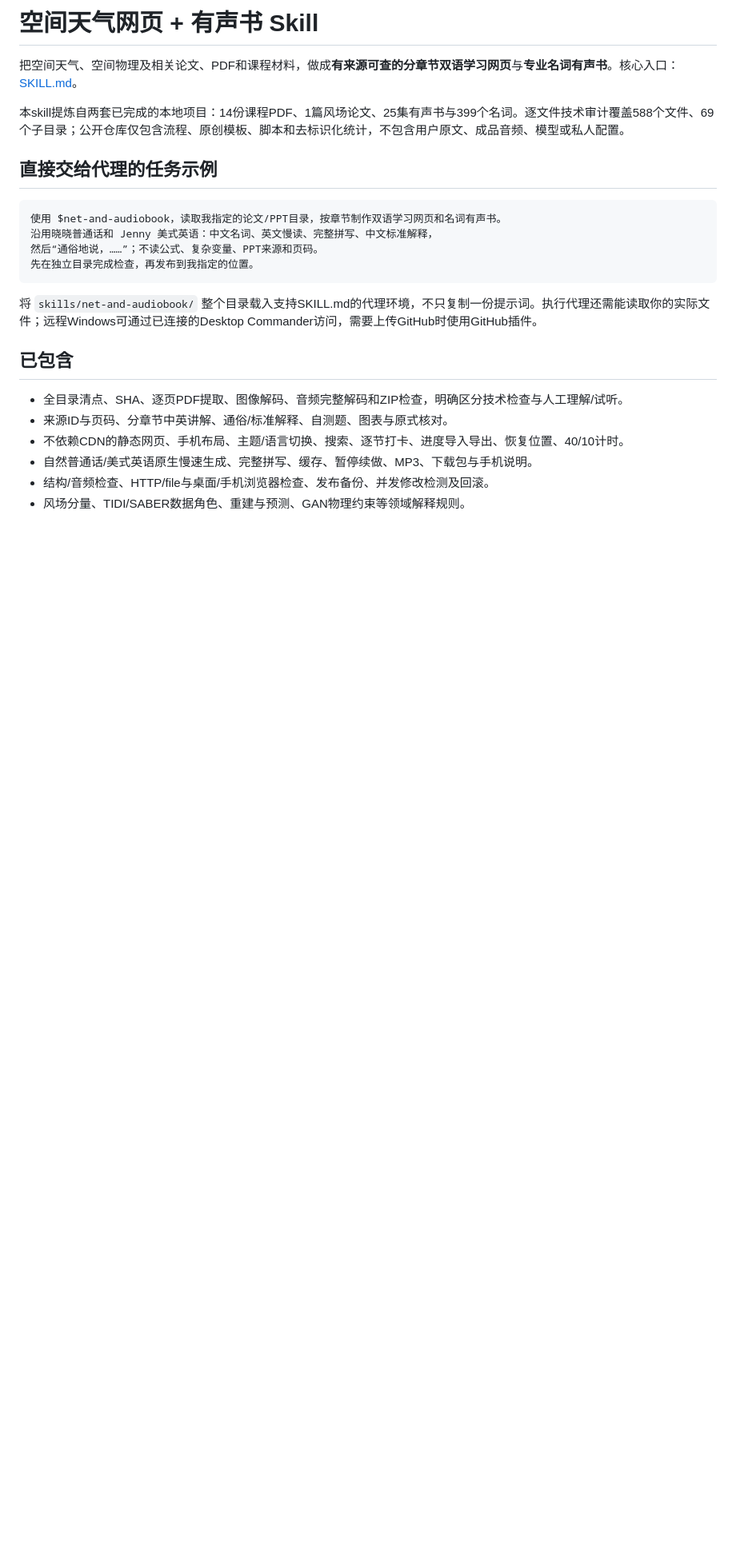
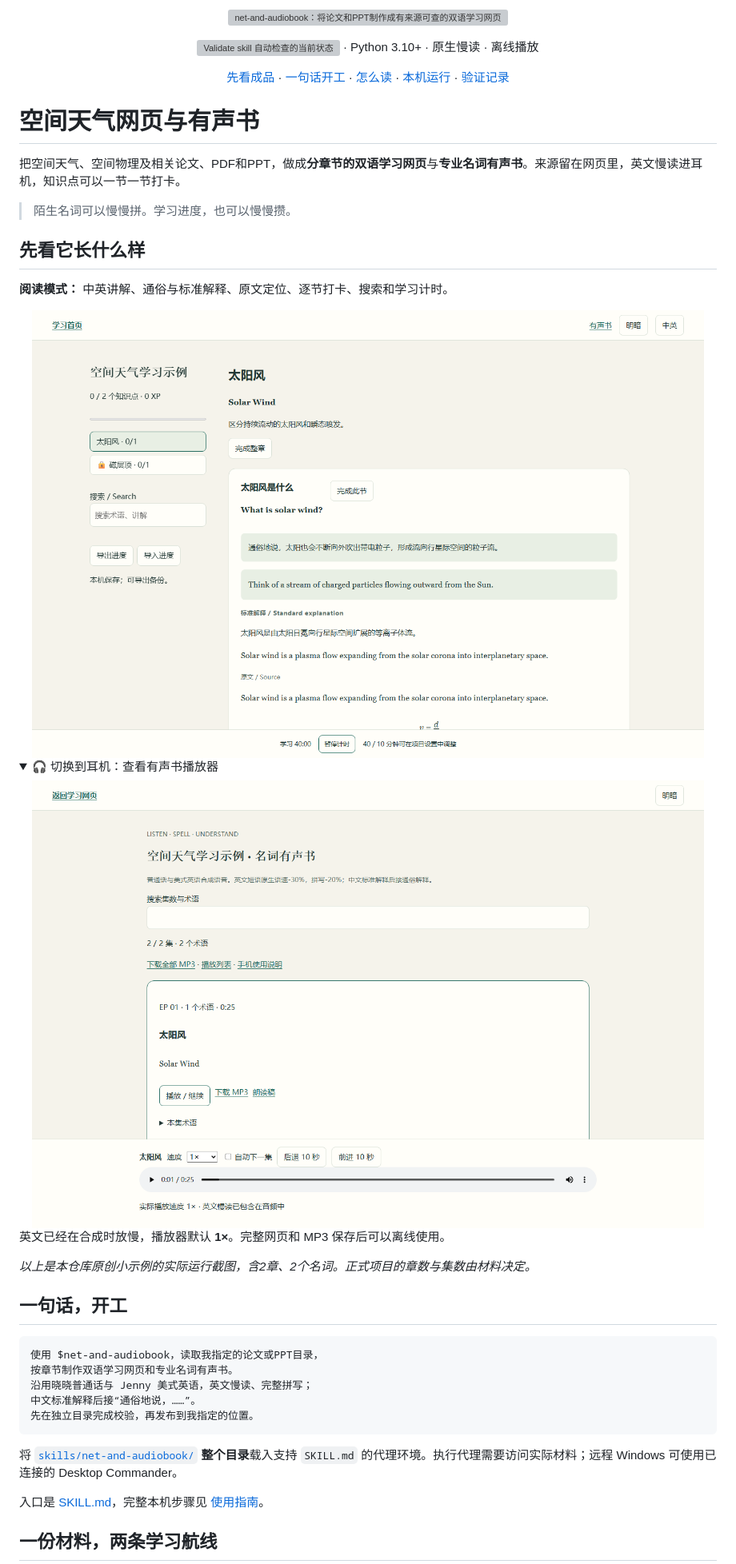
Before and after one commit to siyunhao2025-beep/net_and_audiobook, a Markdown page: README.md, the part around one of its changes. Shown at 80% size. GitHub-like rendering; pictures changed too: assets/readme/audiobook-preview.png (added), assets/readme/learning-preview.png (added); folded sections open; blank space fills up the shorter version; grey boxes are pictures that could not be loaded.

````diff
--- a/README.md
+++ b/README.md
@@ -1,26 +1,54 @@
-# 空间天气网页 + 有声书 Skill
+<p align="center">
+  <img src="assets/readme/hero.svg" width="100%" alt="net-and-audiobook：将论文和PPT制作成有来源可查的双语学习网页与慢速拼读有声书。">
+</p>
 
-把空间天气、空间物理及相关论文、PDF和课程材料，做成**有来源可查的分章节双语学习网页**与**专业名词有声书**。核心入口：[SKILL.md](skills/net-and-audiobook/SKILL.md)。
+<p align="center">
+  <a href="https://github.com/siyunhao2025-beep/net_and_audiobook/actions/workflows/validate.yml"><img src="https://github.com/siyunhao2025-beep/net_and_audiobook/actions/workflows/validate.yml/badge.svg" alt="Validate skill 自动检查的当前状态"></a>
+  · Python 3.10+ · 原生慢读 · 离线播放
+</p>
 
-本skill提炼自两套已完成的本地项目：14份课程PDF、1篇风场论文、25集有声书与399个名词。逐文件技术审计覆盖588个文件、69个子目录；公开仓库仅包含流程、原创模板、脚本和去标识化统计，不包含用户原文、成品音频、模型或私人配置。
+<p align="center">
+  <a href="#preview">先看成品</a> · <a href="#start">一句话开工</a> · <a href="#listen">怎么读</a> · <a href="#local">本机运行</a> · <a href="#evidence">验证记录</a>
+</p>
 
-## 直接交给代理的任务示例
+# 空间天气网页与有声书
+
+把空间天气、空间物理及相关论文、PDF和PPT，做成**分章节的双语学习网页**与**专业名词有声书**。来源留在网页里，英文慢读进耳机，知识点可以一节一节打卡。
+
+> 陌生名词可以慢慢拼。学习进度，也可以慢慢攒。
+
+<a id="preview"></a>
+## 先看它长什么样
+
+**阅读模式：** 中英讲解、通俗与标准解释、原文定位、逐节打卡、搜索和学习计时。
+
+<img src="assets/readme/learning-preview.png" width="100%" alt="原创太阳风演示网页的真实截图：左侧章节和进度，右侧中英讲解、通俗解释、标准定义及公式核对，下方为学习计时器。">
+
+<details>
+<summary>🎧 切换到耳机：查看有声书播放器</summary>
+
+<img src="assets/readme/audiobook-preview.png" width="100%" alt="原创演示有声书的真实播放器截图：术语搜索、分集播放、MP3下载、朗读稿、播放位置与速度选择。">
+
+英文已经在合成时放慢，播放器默认 **1×**。完整网页和 MP3 保存后可以离线使用。
+
+</details>
+
+*以上是本仓库原创小示例的实际运行截图，含2章、2个名词。正式项目的章数与集数由材料决定。*
+
+<a id="start"></a>
+## 一句话，开工
 
 ```text
-使用 $net-and-audiobook，读取我指定的论文/PPT目录，按章节制作双语学习网页和名词有声书。
-沿用晓晓普通话和 Jenny 美式英语：中文名词、英文慢读、完整拼写、中文标准解释，
-然后“通俗地说，……”；不读公式、复杂变量、PPT来源和页码。
-先在独立目录完成检查，再发布到我指定的位置。
+使用 $net-and-audiobook，读取我指定的论文或PPT目录，
+按章节制作双语学习网页和专业名词有声书。
+沿用晓晓普通话与 Jenny 美式英语，英文慢读、完整拼写；
+中文标准解释后接“通俗地说，……”。
+先在独立目录完成校验，再发布到我指定的位置。
 ```
 
-将 `skills/net-and-audiobook/` 整个目录载入支持SKILL.md的代理环境，不只复制一份提示词。执行代理还需能读取你的实际文件；远程Windows可通过已连接的Desktop Commander访问，需要上传GitHub时使用GitHub插件。
+将 [`skills/net-and-audiobook/`](skills/net-and-audiobook/) **整个目录**载入支持 `SKILL.md` 的代理环境。执行代理需要访问实际材料；远程 Windows 可使用已连接的 Desktop Commander。
 
-## 已包含
+入口是 [SKILL.md](skills/net-and-audiobook/SKILL.md)，完整本机步骤见 [使用指南](docs/USAGE.md)。
 
-- 全目录清点、SHA、逐页PDF提取、图像解码、音频完整解码和ZIP检查，明确区分技术检查与人工理解/试听。
-- 来源ID与页码、分章节中英讲解、通俗/标准解释、自测题、图表与原式核对。
-- 不依赖CDN的静态网页、手机布局、主题/语言切换、搜索、逐节打卡、进度导入导出、恢复位置、40/10计时。
-- 自然普通话/美式英语原生慢速生成、完整拼写、缓存、暂停续做、MP3、下载包与手机说明。
-- 结构/音频检查、HTTP/file与桌面/手机浏览器检查、发布备份、并发修改检测及回滚。
-- 风场分量、TIDI/SABER数据角色、重建与预测、GAN物理约束等领域解释规则。
+## 一份材料，两条学习航线
 
````
Also changed, not shown: other parts of README.md (+70 -26 lines), docs/README_DESIGN.md (added, +49 -0 lines), docs/USAGE.md (added, +82 -0 lines), quality/README_REFRESH.md (added, +33 -0 lines), quality/VALIDATION.md (+2 -0 lines), 11 other files.
